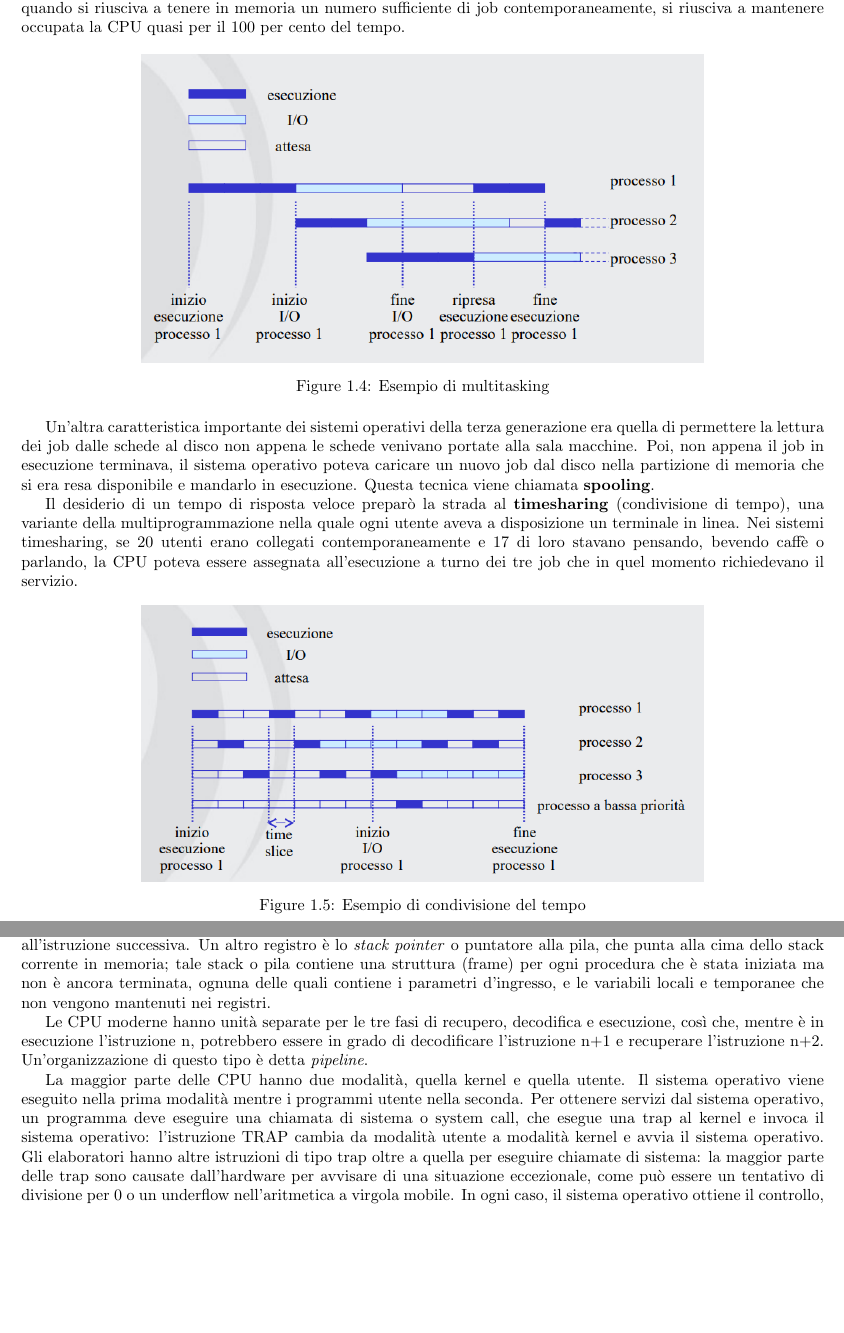
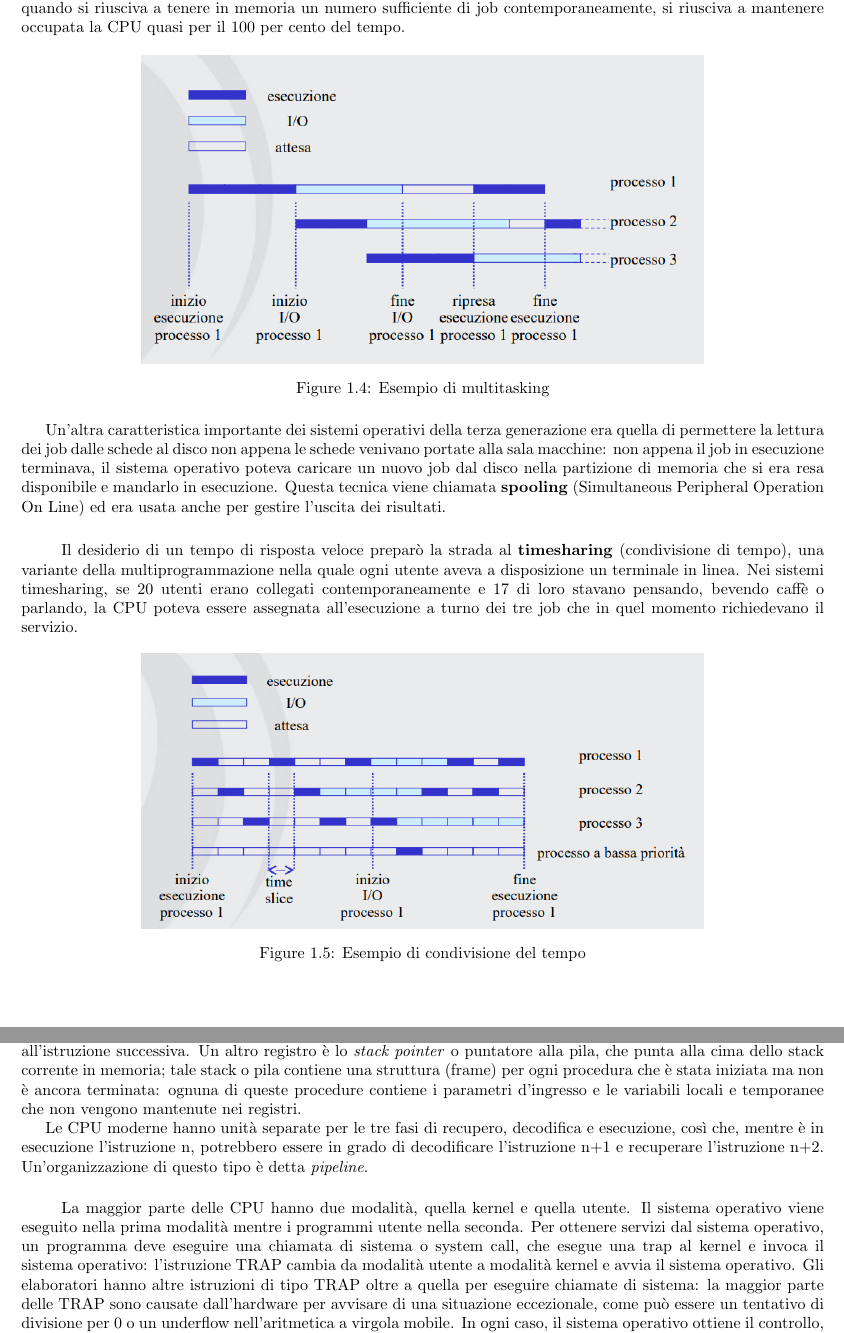
Before and after one commit to omismone/sistemi_operativi, a LaTeX book (main.tex, which reads chap1.tex): two parts of pages 7 and 9 of 54 before the commit and two parts of pages 7 and 9 of 55 after it, joined at a grey line, cut so that both start at the same text, the shorter picture padded with empty space. Compiled offline with pdfLaTeX.

Commit message:
misspells fix and little refactor

```diff
--- a/chap1.tex
+++ b/chap1.tex
@@ -70,8 +68,9 @@ I sistemi di terza generazione resero popolare la tecnica della \textbf{multipro
     \caption{Esempio di multitasking}
 \end{figure}
 
-Un'altra caratteristica importante dei sistemi operativi della terza generazione era quella di permettere la lettura dei job dalle schede al disco non appena le schede venivano portate alla sala macchine. Poi, non appena il job in esecuzione terminava, il sistema operativo poteva caricare un nuovo job dal disco nella partizione di memoria che si era resa disponibile e mandarlo in esecuzione. Questa tecnica viene chiamata \textbf{spooling}.
+Un'altra caratteristica importante dei sistemi operativi della terza generazione era quella di permettere la lettura dei job dalle schede al disco non appena le schede venivano portate alla sala macchine: non appena il job in esecuzione terminava, il sistema operativo poteva caricare un nuovo job dal disco nella partizione di memoria che si era resa disponibile e mandarlo in esecuzione. Questa tecnica viene chiamata \textbf{spooling} (Simultaneous Peripheral Operation On Line) ed era usata anche per gestire l'uscita dei risultati.
 
+\paragraph*{}
 Il desiderio di un tempo di risposta veloce preparò la strada al \textbf{timesharing} (condivisione di tempo), una variante della multiprogrammazione nella quale ogni utente aveva a disposizione un terminale in linea. Nei sistemi timesharing, se 20 utenti erano collegati contemporaneamente e 17 di loro stavano pensando, bevendo caffè o parlando, la CPU poteva essere assegnata all'esecuzione a turno dei tre job che in quel momento richiedevano il servizio.
 
 \begin{figure}[h!]
@@ -80,6 +79,8 @@ Il desiderio di un tempo di risposta veloce preparò la strada al \textbf{timesh
     \caption{Esempio di condivisione del tempo}
 \end{figure}
 
+\paragraph*{}
+\paragraph*{}
 \subsection{La quarta generazione}
 
 Innovazione: \textbf{VLSI} (Very Large Scale Integration).
@@ -143,13 +147,14 @@ Il ciclo di azioni base eseguito da ogni CPU consiste nel recuperare la prima is
 Tutte le CPU contengono, al loro interno, alcuni registri per mantenervi variabili chiave e risultati temporanei. Normalmente, l'insieme di istruzioni ne contiene quindi alcune per caricare una parola dalla memoria in un registro e per depositare una parola da un registro alla memoria.
 
 La maggior parte dei calcolatori ha parecchi registri speciali disponibili al programmatore. Uno di questi è il \textit{program counter}, o contatore di programma, che contiene l'indirizzo di memoria della prossima istruzione da andare a prendere (\textit{fetch}); dopo che l'istruzione è stata recuperata, il program counter viene aggiornato per puntare all'istruzione successiva.
-Un altro registro è lo \textit{stack pointer} o puntatore alla pila, che punta alla cima dello stack corrente in memoria; tale stack o pila contiene una struttura (frame) per ogni procedura che è stata iniziata ma non è ancora terminata, ognuna delle quali contiene i parametri d'ingresso, e le variabili locali e temporanee che non vengono mantenuti nei registri.
+Un altro registro è lo \textit{stack pointer} o puntatore alla pila, che punta alla cima dello stack corrente in memoria; tale stack o pila contiene una struttura (frame) per ogni procedura che è stata iniziata ma non è ancora terminata: ognuna di queste procedure contiene i parametri d'ingresso e le variabili locali e temporanee che non vengono mantenute nei registri.
 
 Le CPU moderne hanno unità separate per le tre fasi di recupero, decodifica e esecuzione, così che, mentre è in esecuzione l'istruzione n, potrebbero essere in grado di decodificare l'istruzione n+1 e recuperare l'istruzione n+2. Un'organizzazione di questo tipo è detta \textit{pipeline}.
 
+\paragraph*{}
 La maggior parte delle CPU hanno due modalità, quella kernel e quella utente.
 Il sistema operativo viene eseguito nella prima modalità mentre i programmi utente nella seconda. Per ottenere servizi dal sistema operativo, un programma deve eseguire una chiamata di sistema o system call, che esegue una trap al kernel e invoca il sistema operativo: l'istruzione TRAP cambia da modalità utente a modalità kernel e avvia il sistema operativo.
-Gli elaboratori hanno altre istruzioni di tipo trap oltre a quella per eseguire chiamate di sistema: la maggior parte delle trap sono causate dall'hardware per avvisare di una situazione eccezionale, come può essere un tentativo di divisione per 0 o un underflow nell'aritmetica a virgola mobile. In ogni caso, il sistema operativo ottiene il controllo, e deve decidere cosa fare.
+Gli elaboratori hanno altre istruzioni di tipo TRAP oltre a quella per eseguire chiamate di sistema: la maggior parte delle TRAP sono causate dall'hardware per avvisare di una situazione eccezionale, come può essere un tentativo di divisione per 0 o un underflow nell'aritmetica a virgola mobile. In ogni caso, il sistema operativo ottiene il controllo, e deve decidere cosa fare.
 
 \subsection{Memoria (facoltativo)}
 La memoria ideale dovrebbe essere estremamente veloce (più veloce dell'esecuzione di un'istruzione, in modo che la CPU non sia rallentata).
```
Also changed, not shown: chap1.tex (21 more changed lines).
